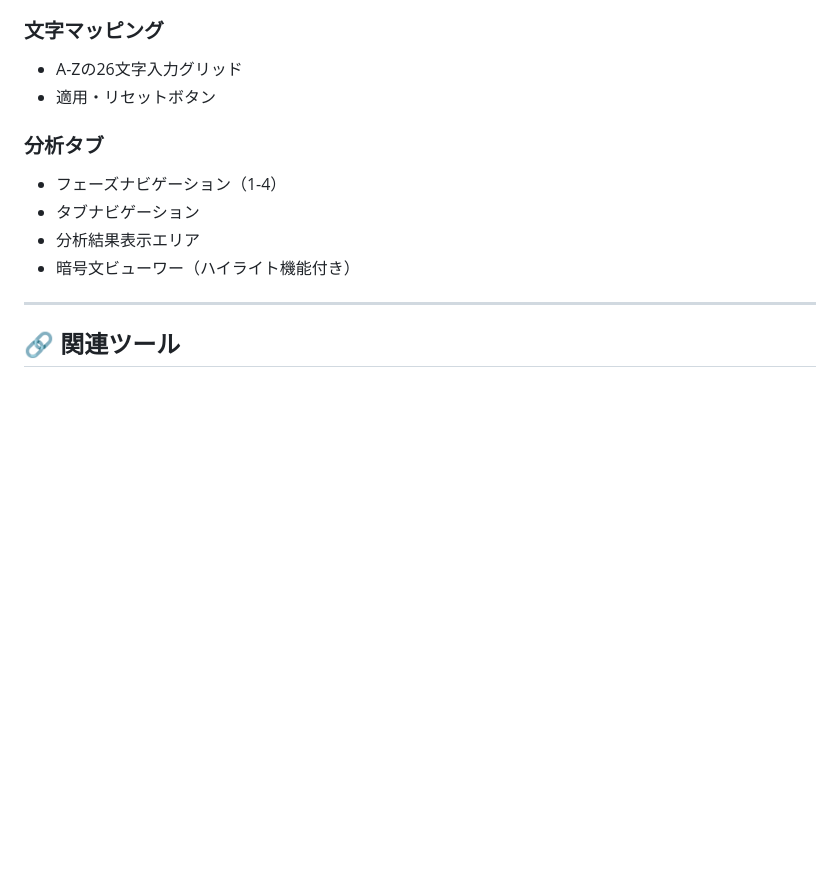
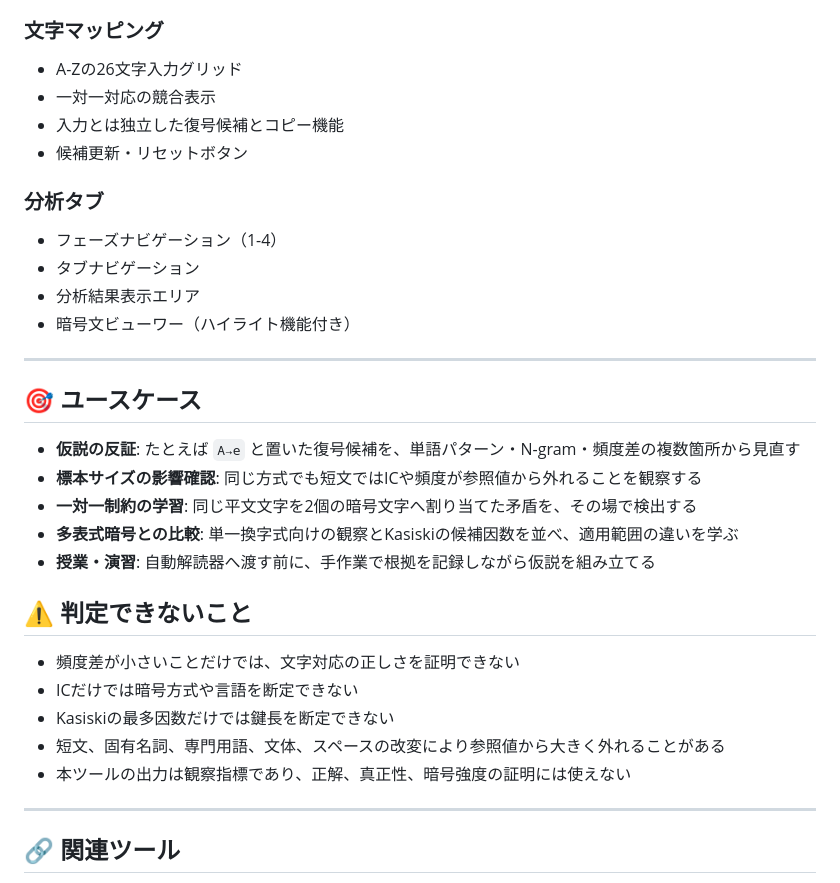
Before and after one commit to ipusiron/substitution-cipher-analysis-workbench, a Markdown page: README.md, the part around the change printed below. GitHub-like rendering; blank space fills up the shorter version.

```diff
--- a/README.md
+++ b/README.md
@@ -139,7 +143,9 @@ hub: true
 ### 文字マッピング
 
 - A-Zの26文字入力グリッド
-- 適用・リセットボタン
+- 一対一対応の競合表示
+- 入力とは独立した復号候補とコピー機能
+- 候補更新・リセットボタン
 
 ### 分析タブ
 
@@ -147,6 +153,24 @@ hub: true
 - タブナビゲーション
 - 分析結果表示エリア
 - 暗号文ビューワー（ハイライト機能付き）
+
+---
+
+## 🎯 ユースケース
+
+- **仮説の反証**: たとえば `A→e` と置いた復号候補を、単語パターン・N-gram・頻度差の複数箇所から見直す
+- **標本サイズの影響確認**: 同じ方式でも短文ではICや頻度が参照値から外れることを観察する
+- **一対一制約の学習**: 同じ平文文字を2個の暗号文字へ割り当てた矛盾を、その場で検出する
+- **多表式暗号との比較**: 単一換字式向けの観察とKasiskiの候補因数を並べ、適用範囲の違いを学ぶ
+- **授業・演習**: 自動解読器へ渡す前に、手作業で根拠を記録しながら仮説を組み立てる
+
+## ⚠️ 判定できないこと
+
+- 頻度差が小さいことだけでは、文字対応の正しさを証明できない
+- ICだけでは暗号方式や言語を断定できない
+- Kasiskiの最多因数だけでは鍵長を断定できない
+- 短文、固有名詞、専門用語、文体、スペースの改変により参照値から大きく外れることがある
+- 本ツールの出力は観察指標であり、正解、真正性、暗号強度の証明には使えない
 
 ---
 
```
Also changed, not shown: other parts of README.md (+24 -13 lines), README.en.md (added, +128 -0 lines), docs/DETAILED_SPECIFICATION.md (+18 -7 lines), docs/SCREEN_SPECIFICATION.md (+7 -5 lines), assets/screenshot1.png, assets/screenshot2.png, 10 other files.
